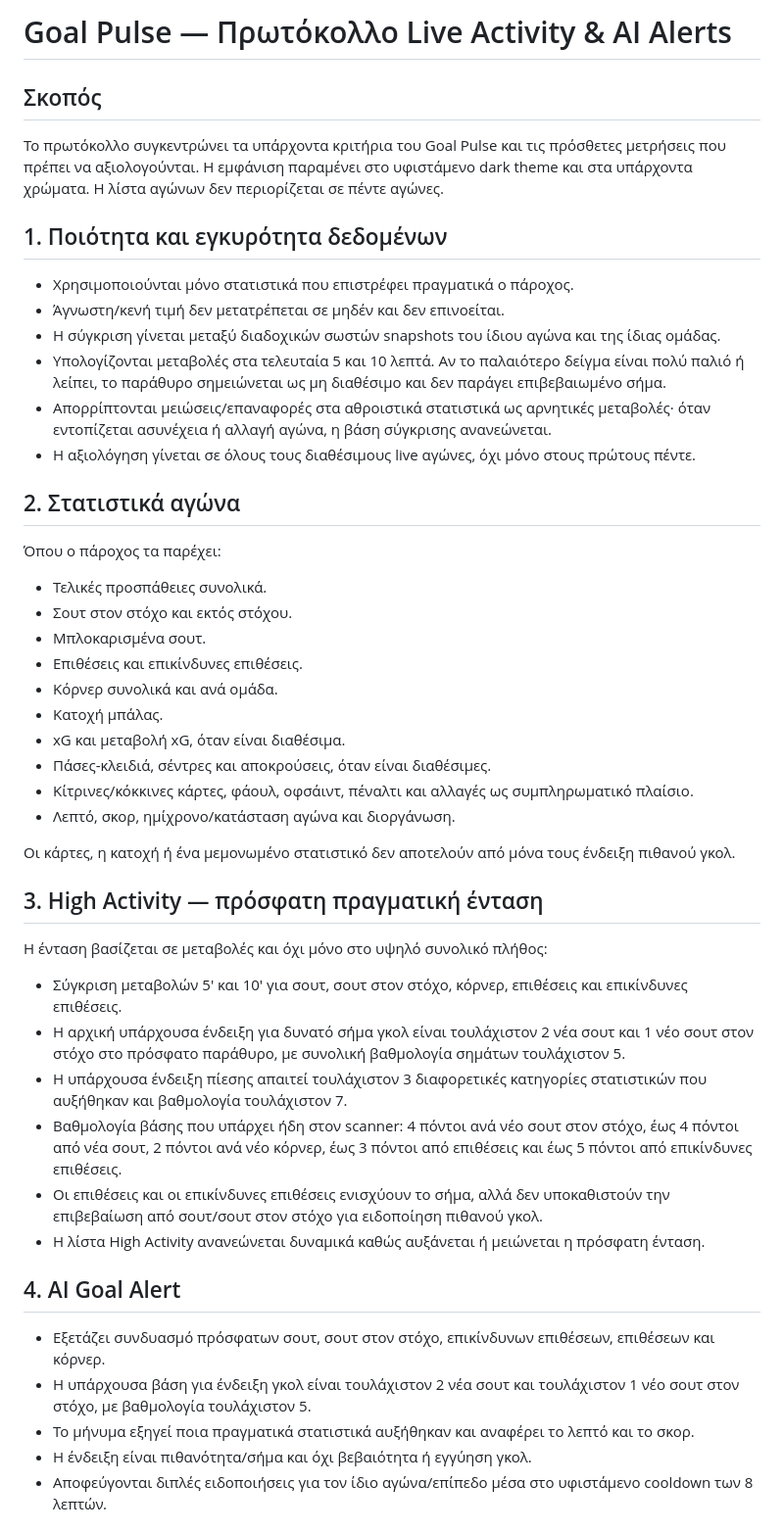
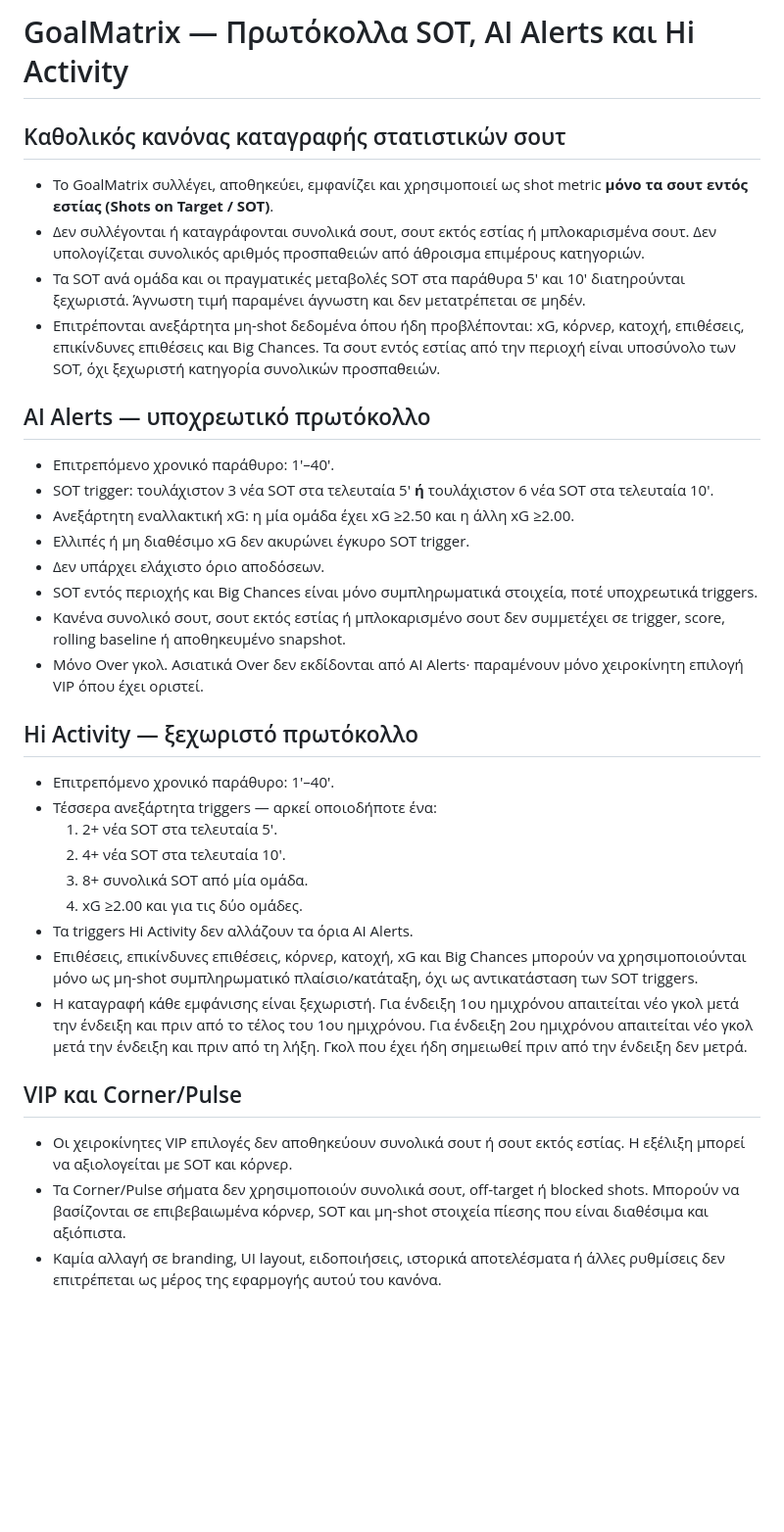
Before and after one commit to nikosvretos28-commits/goal-pulse, a Markdown page: docs/goal-pulse-ai-protocol.md, the part around one of its changes. Shown at 98% size. GitHub-like rendering; blank space fills up the shorter version.

Commit message:
Document strict SOT-only recording and current AI/HI protocols

```diff
--- a/docs/goal-pulse-ai-protocol.md
+++ b/docs/goal-pulse-ai-protocol.md
@@ -1,44 +1,34 @@
-# Goal Pulse — Πρωτόκολλο Live Activity & AI Alerts
+# GoalMatrix — Πρωτόκολλα SOT, AI Alerts και Hi Activity
 
-## Σκοπός
-Το πρωτόκολλο συγκεντρώνει τα υπάρχοντα κριτήρια του Goal Pulse και τις πρόσθετες μετρήσεις που πρέπει να αξιολογούνται. Η εμφάνιση παραμένει στο υφιστάμενο dark theme και στα υπάρχοντα χρώματα. Η λίστα αγώνων δεν περιορίζεται σε πέντε αγώνες.
+## Καθολικός κανόνας καταγραφής στατιστικών σουτ
+- Το GoalMatrix συλλέγει, αποθηκεύει, εμφανίζει και χρησιμοποιεί ως shot metric **μόνο τα σουτ εντός εστίας (Shots on Target / SOT)**.
+- Δεν συλλέγονται ή καταγράφονται συνολικά σουτ, σουτ εκτός εστίας ή μπλοκαρισμένα σουτ. Δεν υπολογίζεται συνολικός αριθμός προσπαθειών από άθροισμα επιμέρους κατηγοριών.
+- Τα SOT ανά ομάδα και οι πραγματικές μεταβολές SOT στα παράθυρα 5′ και 10′ διατηρούνται ξεχωριστά. Άγνωστη τιμή παραμένει άγνωστη και δεν μετατρέπεται σε μηδέν.
+- Επιτρέπονται ανεξάρτητα μη-shot δεδομένα όπου ήδη προβλέπονται: xG, κόρνερ, κατοχή, επιθέσεις, επικίνδυνες επιθέσεις και Big Chances. Τα σουτ εντός εστίας από την περιοχή είναι υποσύνολο των SOT, όχι ξεχωριστή κατηγορία συνολικών προσπαθειών.
 
-## 1. Ποιότητα και εγκυρότητα δεδομένων
-- Χρησιμοποιούνται μόνο στατιστικά που επιστρέφει πραγματικά ο πάροχος.
-- Άγνωστη/κενή τιμή δεν μετατρέπεται σε μηδέν και δεν επινοείται.
-- Η σύγκριση γίνεται μεταξύ διαδοχικών σωστών snapshots του ίδιου αγώνα και της ίδιας ομάδας.
-- Υπολογίζονται μεταβολές στα τελευταία 5 και 10 λεπτά. Αν το παλαιότερο δείγμα είναι πολύ παλιό ή λείπει, το παράθυρο σημειώνεται ως μη διαθέσιμο και δεν παράγει επιβεβαιωμένο σήμα.
-- Απορρίπτονται μειώσεις/επαναφορές στα αθροιστικά στατιστικά ως αρνητικές μεταβολές· όταν εντοπίζεται ασυνέχεια ή αλλαγή αγώνα, η βάση σύγκρισης ανανεώνεται.
-- Η αξιολόγηση γίνεται σε όλους τους διαθέσιμους live αγώνες, όχι μόνο στους πρώτους πέντε.
+## AI Alerts — υποχρεωτικό πρωτόκολλο
+- Επιτρεπόμενο χρονικό παράθυρο: 1′–40′.
+- SOT trigger: τουλάχιστον 3 νέα SOT στα τελευταία 5′ **ή** τουλάχιστον 6 νέα SOT στα τελευταία 10′.
+- Ανεξάρτητη εναλλακτική xG: η μία ομάδα έχει xG ≥2.50 και η άλλη xG ≥2.00.
+- Ελλιπές ή μη διαθέσιμο xG δεν ακυρώνει έγκυρο SOT trigger.
+- Δεν υπάρχει ελάχιστο όριο αποδόσεων.
+- SOT εντός περιοχής και Big Chances είναι μόνο συμπληρωματικά στοιχεία, ποτέ υποχρεωτικά triggers.
+- Κανένα συνολικό σουτ, σουτ εκτός εστίας ή μπλοκαρισμένο σουτ δεν συμμετέχει σε trigger, score, rolling baseline ή αποθηκευμένο snapshot.
+- Μόνο Over γκολ. Ασιατικά Over δεν εκδίδονται από AI Alerts· παραμένουν μόνο χειροκίνητη επιλογή VIP όπου έχει οριστεί.
 
-## 2. Στατιστικά αγώνα
-Όπου ο πάροχος τα παρέχει:
-- Τελικές προσπάθειες συνολικά.
-- Σουτ στον στόχο και εκτός στόχου.
-- Μπλοκαρισμένα σουτ.
-- Επιθέσεις και επικίνδυνες επιθέσεις.
-- Κόρνερ συνολικά και ανά ομάδα.
-- Κατοχή μπάλας.
-- xG και μεταβολή xG, όταν είναι διαθέσιμα.
-- Πάσες-κλειδιά, σέντρες και αποκρούσεις, όταν είναι διαθέσιμες.
-- Κίτρινες/κόκκινες κάρτες, φάουλ, οφσάιντ, πέναλτι και αλλαγές ως συμπληρωματικό πλαίσιο.
-- Λεπτό, σκορ, ημίχρονο/κατάσταση αγώνα και διοργάνωση.
+## Hi Activity — ξεχωριστό πρωτόκολλο
+- Επιτρεπόμενο χρονικό παράθυρο: 1′–40′.
+- Τέσσερα ανεξάρτητα triggers — αρκεί οποιοδήποτε ένα:
+  1. 2+ νέα SOT στα τελευταία 5′.
+  2. 4+ νέα SOT στα τελευταία 10′.
+  3. 8+ συνολικά SOT από μία ομάδα.
+  4. xG ≥2.00 και για τις δύο ομάδες.
+- Τα triggers Hi Activity δεν αλλάζουν τα όρια AI Alerts.
+- Επιθέσεις, επικίνδυνες επιθέσεις, κόρνερ, κατοχή, xG και Big Chances μπορούν να χρησιμοποιούνται μόνο ως μη-shot συμπληρωματικό πλαίσιο/κατάταξη, όχι ως αντικατάσταση των SOT triggers.
+- Η καταγραφή κάθε εμφάνισης είναι ξεχωριστή. Για ένδειξη 1ου ημιχρόνου απαιτείται νέο γκολ μετά την ένδειξη και πριν από το τέλος του 1ου ημιχρόνου. Για ένδειξη 2ου ημιχρόνου απαιτείται νέο γκολ μετά την ένδειξη και πριν από τη λήξη. Γκολ που έχει ήδη σημειωθεί πριν από την ένδειξη δεν μετρά.
 
-Οι κάρτες, η κατοχή ή ένα μεμονωμένο στατιστικό δεν αποτελούν από μόνα τους ένδειξη πιθανού γκολ.
+## VIP και Corner/Pulse
+- Οι χειροκίνητες VIP επιλογές δεν αποθηκεύουν συνολικά σουτ ή σουτ εκτός εστίας. Η εξέλιξη μπορεί να αξιολογείται με SOT και κόρνερ.
+- Τα Corner/Pulse σήματα δεν χρησιμοποιούν συνολικά σουτ, off-target ή blocked shots. Μπορούν να βασίζονται σε επιβεβαιωμένα κόρνερ, SOT και μη-shot στοιχεία πίεσης που είναι διαθέσιμα και αξιόπιστα.
+- Καμία αλλαγή σε branding, UI layout, ειδοποιήσεις, ιστορικά αποτελέσματα ή άλλες ρυθμίσεις δεν επιτρέπεται ως μέρος της εφαρμογής αυτού του κανόνα.
 
-## 3. High Activity — πρόσφατη πραγματική ένταση
-Η ένταση βασίζεται σε μεταβολές και όχι μόνο στο υψηλό συνολικό πλήθος:
-- Σύγκριση μεταβολών 5' και 10' για σουτ, σουτ στον στόχο, κόρνερ, επιθέσεις και επικίνδυνες επιθέσεις.
-- Η αρχική υπάρχουσα ένδειξη για δυνατό σήμα γκολ είναι τουλάχιστον 2 νέα σουτ και 1 νέο σουτ στον στόχο στο πρόσφατο παράθυρο, με συνολική βαθμολογία σημάτων τουλάχιστον 5.
-- Η υπάρχουσα ένδειξη πίεσης απαιτεί τουλάχιστον 3 διαφορετικές κατηγορίες στατιστικών που αυξήθηκαν και βαθμολογία τουλάχιστον 7.
-- Βαθμολογία βάσης που υπάρχει ήδη στον scanner: 4 πόντοι ανά νέο σουτ στον στόχο, έως 4 πόντοι από νέα σουτ, 2 πόντοι ανά νέο κόρνερ, έως 3 πόντοι από επιθέσεις και έως 5 πόντοι από επικίνδυνες επιθέσεις.
-- Οι επιθέσεις και οι επικίνδυνες επιθέσεις ενισχύουν το σήμα, αλλά δεν υποκαθιστούν την επιβεβαίωση από σουτ/σουτ στον στόχο για ειδοποίηση πιθανού γκολ.
-- Η λίστα High Activity ανανεώνεται δυναμικά καθώς αυξάνεται ή μειώνεται η πρόσφατη ένταση.
-
-## 4. AI Goal Alert
-- Εξετάζει συνδυασμό πρόσφατων σουτ, σουτ στον στόχο, επικίνδυνων επιθέσεων, επιθέσεων και κόρνερ.
-- Η υπάρχουσα βάση για ένδειξη γκολ είναι τουλάχιστον 2 νέα σουτ και τουλάχιστον 1 νέο σουτ στον στόχο, με βαθμολογία τουλάχιστον 5.
-- Το μήνυμα εξηγεί ποια πραγματικά στατιστικά αυξήθηκαν και αναφέρει το λεπτό και το σκορ.
-- Η ένδειξη είναι πιθανότητα/σήμα και όχι βεβαιότητα ή εγγύηση γκολ.
-- Αποφεύγονται διπλές ειδοποιήσεις για τον ίδιο αγώνα/επίπεδο μέσα στο υφιστάμενο cooldown των 8 λεπτών.
-
```
Also changed, not shown: other parts of docs/goal-pulse-ai-protocol.md (+5 -43 lines).
